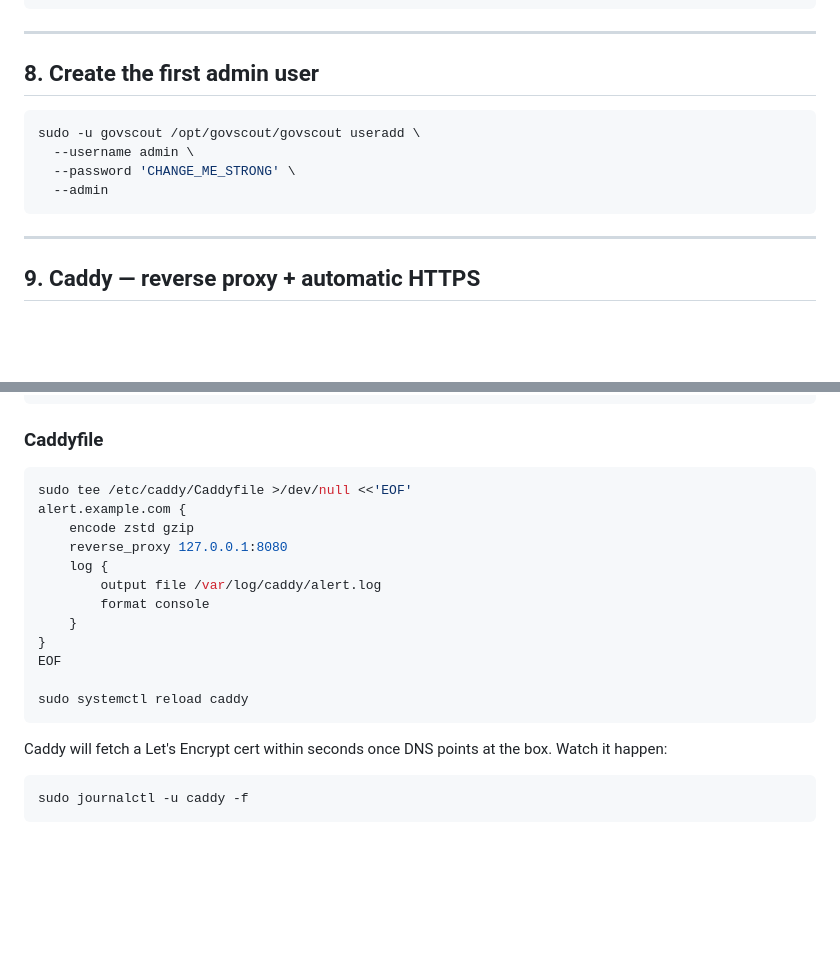
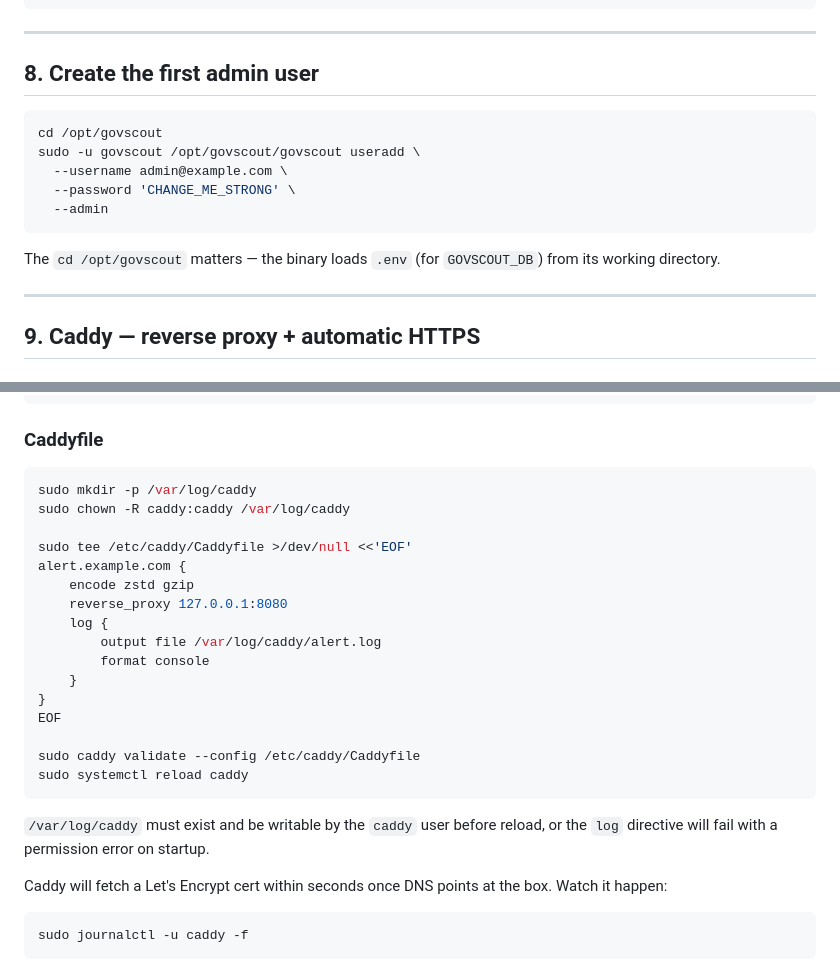
Before and after one commit to theognis1002/govscout, a Markdown page: docs/deploy.md, 2 parts joined by grey strips. Drawn GitHub-style; blank space fills up the shorter version.

````diff
--- a/docs/deploy.md
+++ b/docs/deploy.md
@@ -186,11 +216,14 @@ curl -sf http://127.0.0.1:8080/health && echo OK
 ## 8. Create the first admin user
 
 ```bash
+cd /opt/govscout
 sudo -u govscout /opt/govscout/govscout useradd \
-  --username admin \
+  --username admin@example.com \
   --password 'CHANGE_ME_STRONG' \
   --admin
 ```
+
+The `cd /opt/govscout` matters — the binary loads `.env` (for `GOVSCOUT_DB`) from its working directory.
 
 ---
 
@@ -208,6 +241,9 @@ sudo apt install -y caddy
 ### Caddyfile
 
 ```bash
+sudo mkdir -p /var/log/caddy
+sudo chown -R caddy:caddy /var/log/caddy
+
 sudo tee /etc/caddy/Caddyfile >/dev/null <<'EOF'
 alert.example.com {
     encode zstd gzip
@@ -219,8 +255,11 @@ alert.example.com {
 }
 EOF
 
+sudo caddy validate --config /etc/caddy/Caddyfile
 sudo systemctl reload caddy
 ```
+
+`/var/log/caddy` must exist and be writable by the `caddy` user before reload, or the `log` directive will fail with a permission error on startup.
 
 Caddy will fetch a Let's Encrypt cert within seconds once DNS points at the box. Watch it happen:
 
````
Also changed, not shown: other parts of docs/deploy.md (+32 -2 lines).
